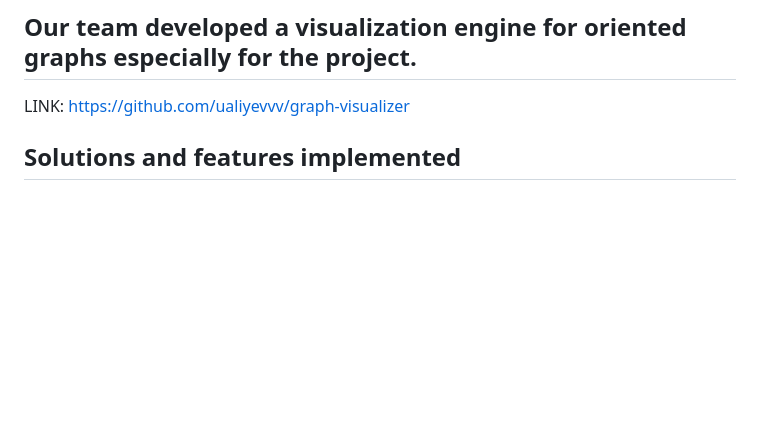
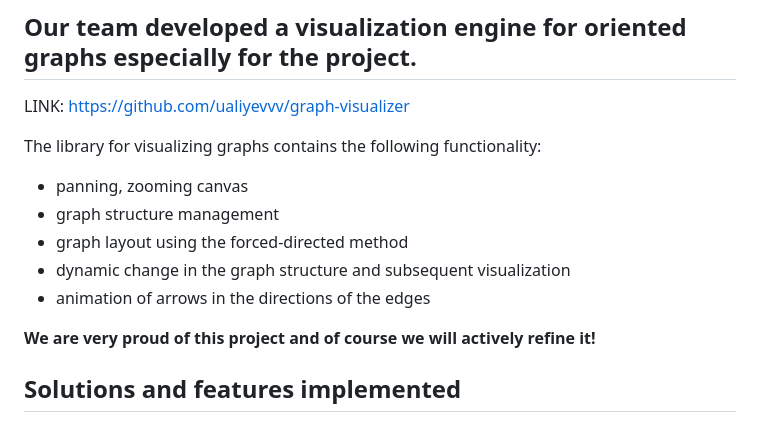
Before and after one commit to AITU-BlockchainHack-Hackathon-2023/blockchain-hack-2023, a Markdown page: README.md, the part around the change. GitHub-like rendering; blank space fills up the shorter version.

```diff
--- a/README.md
+++ b/README.md
@@ -81,6 +81,15 @@ Namely, how the authors make excellent use of graphical display in order to make
 
 LINK: https://github.com/ualiyevvv/graph-visualizer
 
+The library for visualizing graphs contains the following functionality:
+- panning, zooming canvas
+- graph structure management
+- graph layout using the forced-directed method
+- dynamic change in the graph structure and subsequent visualization
+- animation of arrows in the directions of the edges
+
+**We are very proud of this project and of course we will actively refine it!**
+
 
 ## Solutions and features implemented
 
```
